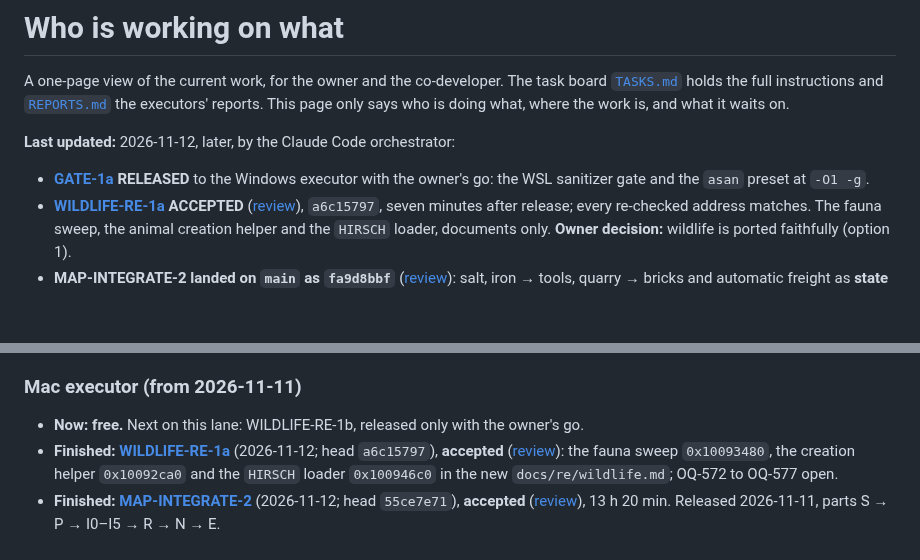
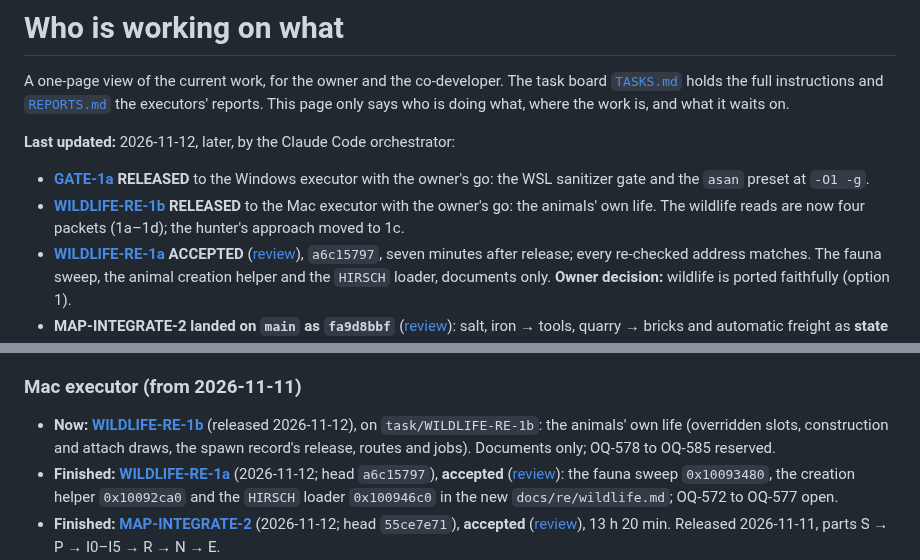
Before and after one commit to Dom-cmyk727/anno_rebuild, a Markdown page: docs/orchestration/STATUS.md, 2 parts joined by grey strips. Rendered like a GitHub page; blank space fills up the shorter version.

```diff
--- a/docs/orchestration/STATUS.md
+++ b/docs/orchestration/STATUS.md
@@ -7,6 +7,8 @@ says who is doing what, where the work is, and what it waits on.
 **Last updated:** 2026-11-12, later, by the Claude Code orchestrator:
 - **[GATE-1a](tasks/gate-1a.md) RELEASED** to the Windows executor with the owner's go: the WSL sanitizer gate and
   the `asan` preset at `-O1 -g`.
+- **[WILDLIFE-RE-1b](tasks/wildlife-re-1b.md) RELEASED** to the Mac executor with the owner's go: the animals' own
+  life. The wildlife reads are now four packets (1a–1d); the hunter's approach moved to 1c.
 - **[WILDLIFE-RE-1a](tasks/wildlife-re-1a.md) ACCEPTED** ([review](reviews/2026-11-12-wildlife-re-1a-review.md)),
   `a6c15797`, seven minutes after release; every re-checked address matches. The fauna sweep, the animal creation
   helper and the `HIRSCH` loader, documents only. **Owner decision:** wildlife is ported faithfully (option 1).
@@ -302,7 +304,9 @@ mirror still requires the owner/Windows sync after main publication.
 
 ### Mac executor (from 2026-11-11)
 
-- **Now: free.** Next on this lane: WILDLIFE-RE-1b, released only with the owner's go.
+- **Now: [WILDLIFE-RE-1b](tasks/wildlife-re-1b.md)** (released 2026-11-12), on `task/WILDLIFE-RE-1b`: the animals'
+  own life (overridden slots, construction and attach draws, the spawn record's release, routes and jobs).
+  Documents only; OQ-578 to OQ-585 reserved.
 - **Finished: [WILDLIFE-RE-1a](tasks/wildlife-re-1a.md)** (2026-11-12; head `a6c15797`), **accepted**
   ([review](reviews/2026-11-12-wildlife-re-1a-review.md)): the fauna sweep `0x10093480`, the creation helper
   `0x10092ca0` and the `HIRSCH` loader `0x100946c0` in the new `docs/re/wildlife.md`; OQ-572 to OQ-577 open.
```
Also changed, not shown: docs/orchestration/TASKS.md (+4 -3 lines), 1 other file.
